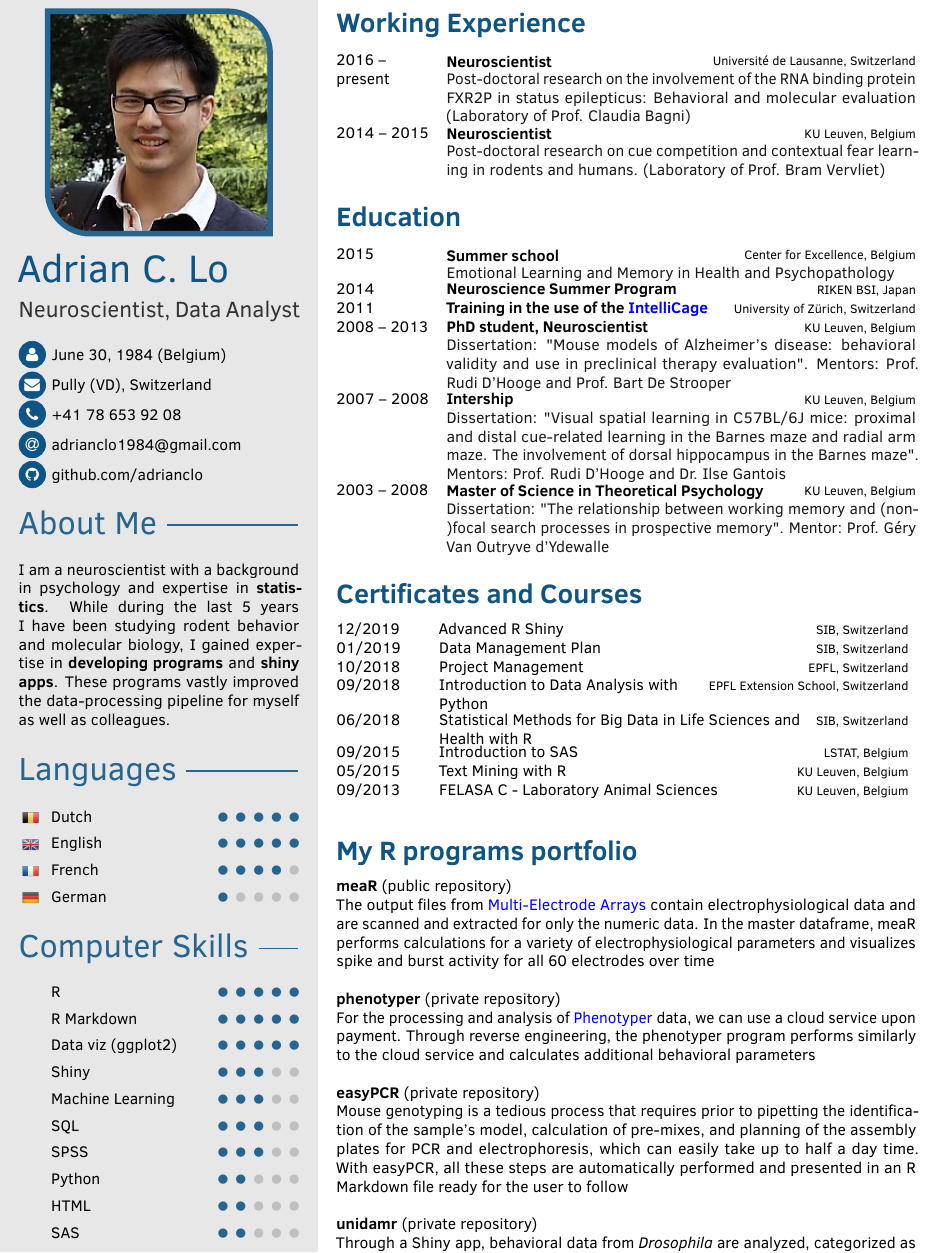
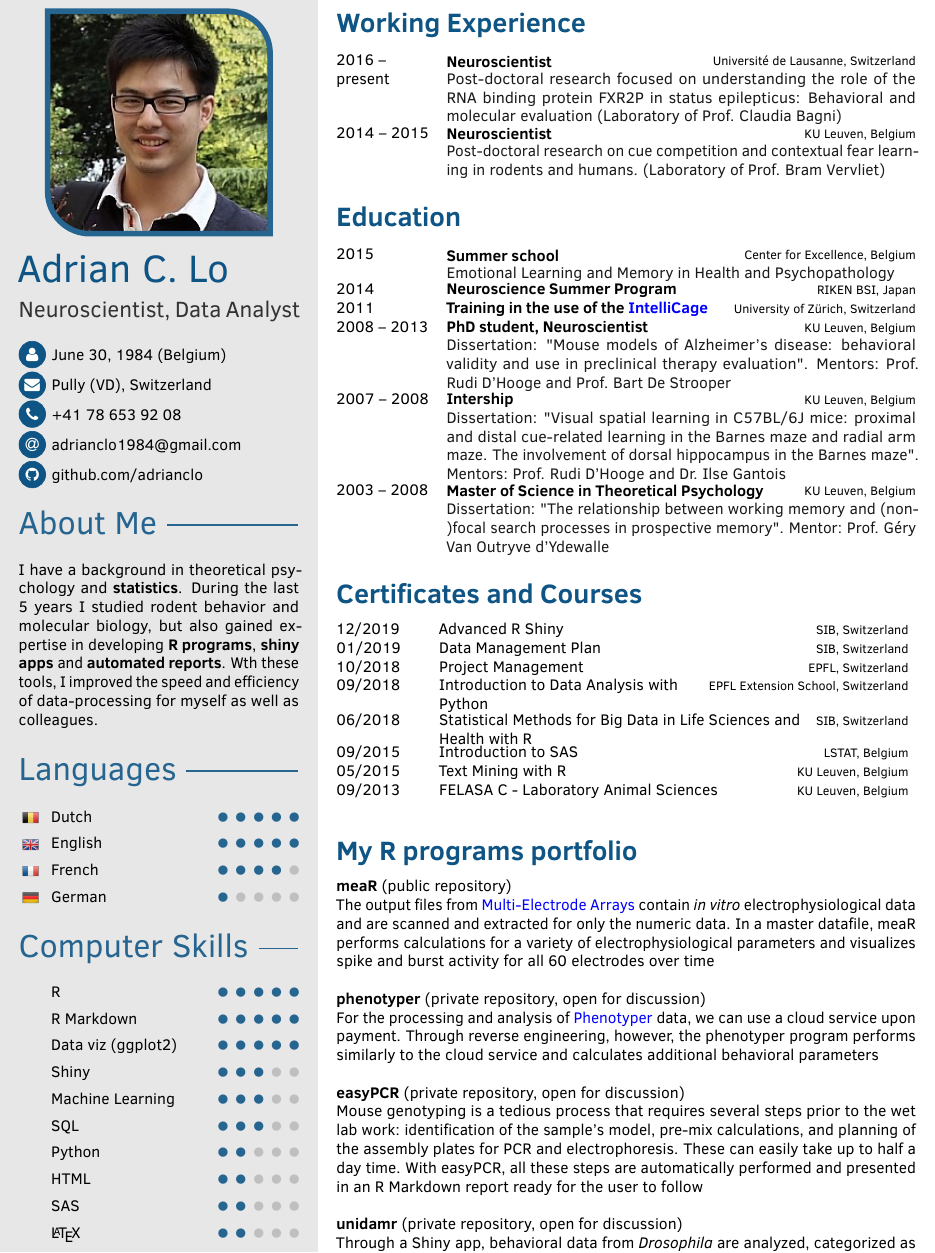
Before and after one commit to adrianclo/cv, a LaTeX document (main.tex): part of page 1 of 2, cut so that both start at the same text. The pictures show the PDF file CV_Adrian_Lo_2020.11.01.pdf that the author committed with the source.

Commit message:
update content

```diff
--- a/main.tex
+++ b/main.tex
@@ -119,7 +119,7 @@
 
     \profilesection{About Me}
 	\aboutme{
-		I am a neuroscientist with a background in psychology and expertise in \textbf{statistics}. While during the last 5 years I have been studying rodent behavior and molecular biology, I gained expertise in \textbf{developing programs} and \textbf{shiny apps}. These programs vastly improved the data-processing pipeline for myself as well as colleagues.
+		I have a background in theoretical psychology and \textbf{statistics}. During the last 5 years I studied rodent behavior and molecular biology, but also gained expertise in developing \textbf{R programs}, \textbf{shiny apps} and \textbf{automated reports}. Wth these tools, I improved the speed and efficiency of data-processing for myself as well as colleagues.
 	}
 
 	\profilesection{Languages}
@@ -136,7 +136,7 @@
 		\pointskill{}{Shiny}{3}
 		\pointskill{}{Machine Learning}{3}
 		\pointskill{}{SQL}{3}
-		\pointskill{}{SPSS}{3}
+		%\pointskill{}{SPSS}{3}
   	    \pointskill{}{Python}{2}
   	    \pointskill{}{HTML}{2}
   	    \pointskill{}{SAS}{2}
@@ -193,7 +193,7 @@
 
 \cvsection{Working Experience}
 \begin{cvtable}
-	\cvitem{2016 -- present}{Neuroscientist}{Université de Lausanne, Switzerland}{Post-doctoral research on the involvement of the RNA binding protein FXR2P in status epilepticus: Behavioral and molecular evaluation (Laboratory of Prof. Claudia Bagni)}
+	\cvitem{2016 -- present}{Neuroscientist}{Université de Lausanne, Switzerland}{Post-doctoral research focused on understanding the role of the RNA binding protein FXR2P in status epilepticus: Behavioral and molecular evaluation (Laboratory of Prof. Claudia Bagni)}
 	\cvitem{2014 -- 2015}{Neuroscientist}{KU Leuven, Belgium}{
 		Post-doctoral research on cue competition and contextual fear learning in rodents and humans. (Laboratory of Prof. Bram Vervliet)}
 \end{cvtable}
@@ -220,12 +220,12 @@
 
 \cvsection{My R programs portfolio}
 \textbf{meaR} (public repository) \newline
-The output files from \href{https://www.multichannelsystems.com/products/vitro-mea-systems}{\color{blue}{Multi-Electrode Arrays}} contain electrophysiological data and are scanned and extracted for only the numeric data. In the master dataframe, meaR performs calculations for a variety of electrophysiological parameters and visualizes spike and burst activity for all 60 electrodes over time \newline\newline
-\textbf{phenotyper} (private repository) \newline
-For the processing and analysis of \href{https://www.sylics.com/bioinformatics/cognitionwall/}{\color{blue}{Phenotyper}} data, we can use a cloud service upon payment. Through reverse engineering, the phenotyper program performs similarly to the cloud service and calculates additional behavioral parameters \newline\newline
-\textbf{easyPCR} (private repository) \newline
-Mouse genotyping is a tedious process that requires prior to pipetting the identification of the sample's model, calculation of pre-mixes, and planning of the assembly plates for PCR and electrophoresis, which can easily take up to half a day time. With easyPCR, all these steps are automatically performed and presented in an R Markdown file ready for the user to follow \newline\newline
-\textbf{unidamr} (private repository) \newline
+The output files from \href{https://www.multichannelsystems.com/products/vitro-mea-systems}{\color{blue}{Multi-Electrode Arrays}} contain \emph{in vitro} electrophysiological data and are scanned and extracted for only the numeric data. In a master datafile, meaR performs calculations for a variety of electrophysiological parameters and visualizes spike and burst activity for all 60 electrodes over time \newline\newline
+\textbf{phenotyper} (private repository, open for discussion) \newline
+For the processing and analysis of \href{https://www.sylics.com/bioinformatics/cognitionwall/}{\color{blue}{Phenotyper}} data, we can use a cloud service upon payment. Through reverse engineering, however, the phenotyper program performs similarly to the cloud service and calculates additional behavioral parameters \newline\newline
+\textbf{easyPCR} (private repository, open for discussion) \newline
+Mouse genotyping is a tedious process that requires several steps prior to the wet lab work:  identification of the sample's model, pre-mix calculations, and planning of the assembly plates for PCR and electrophoresis. These can easily take up to half a day time. With easyPCR, all these steps are automatically performed and presented in an R Markdown report ready for the user to follow \newline\newline
+\textbf{unidamr} (private repository, open for discussion) \newline
 Through a Shiny app, behavioral data from \emph{Drosophila} are analyzed, categorized as either sleep or awake state, and several parameters are calculated and analyzed
 
 \newpage
```
Also changed, not shown: CV_Adrian_Lo_2020.11.01.pdf.
